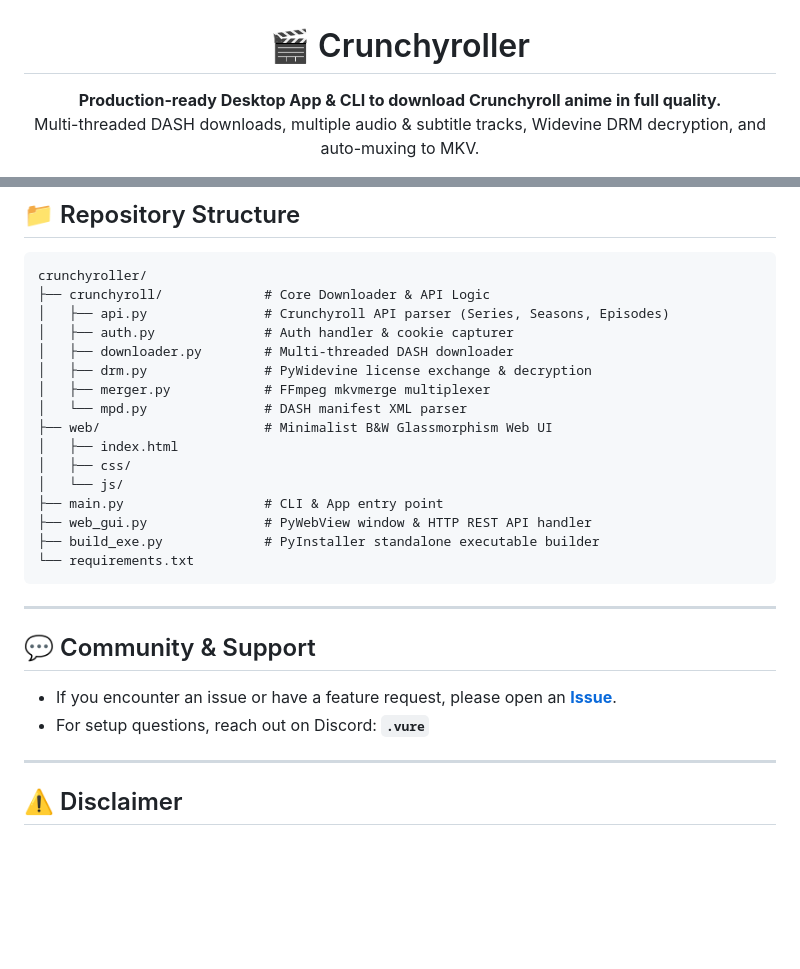
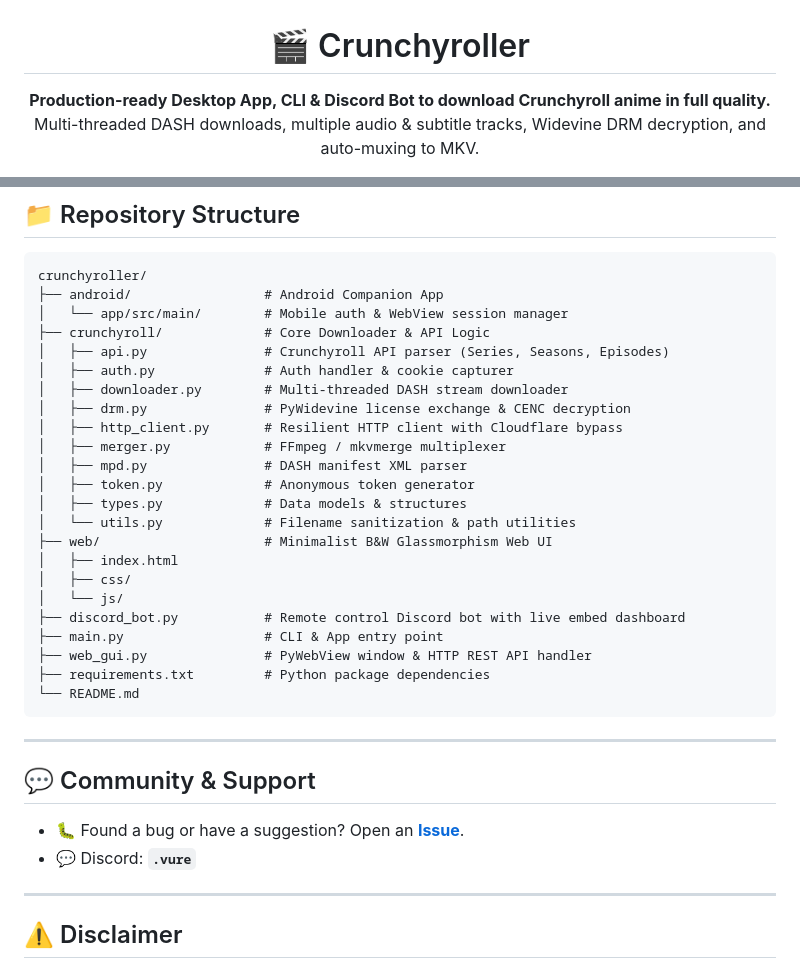
Before and after one commit to AnCry1596/crunchyroller, a Markdown page: README.md, 2 parts joined by grey strips. Rendered like a GitHub page; blank space fills up the shorter version.

````diff
--- a/README.md
+++ b/README.md
@@ -2,7 +2,7 @@
 
 # 🎬 Crunchyroller
 
-**Production-ready Desktop App & CLI to download Crunchyroll anime in full quality.**
+**Production-ready Desktop App, CLI & Discord Bot to download Crunchyroll anime in full quality.**
 Multi-threaded DASH downloads, multiple audio & subtitle tracks, Widevine DRM decryption, and auto-muxing to MKV.
 
 [![Release](https://img.shields.io/github/v/release/Vure-sh/crunchyroller?color=black&style=for-the-badge)](https://github.com/Vure-sh/crunchyroller/releases/latest)
@@ -93,29 +159,36 @@ python main.py --etp-rt "YOUR_ETP_RT" --file urls.txt
 
 ```
 crunchyroller/
+├── android/                 # Android Companion App
+│   └── app/src/main/        # Mobile auth & WebView session manager
 ├── crunchyroll/             # Core Downloader & API Logic
 │   ├── api.py               # Crunchyroll API parser (Series, Seasons, Episodes)
 │   ├── auth.py              # Auth handler & cookie capturer
-│   ├── downloader.py        # Multi-threaded DASH downloader
-│   ├── drm.py               # PyWidevine license exchange & decryption
-│   ├── merger.py            # FFmpeg mkvmerge multiplexer
-│   └── mpd.py               # DASH manifest XML parser
+│   ├── downloader.py        # Multi-threaded DASH stream downloader
+│   ├── drm.py               # PyWidevine license exchange & CENC decryption
+│   ├── http_client.py       # Resilient HTTP client with Cloudflare bypass
+│   ├── merger.py            # FFmpeg / mkvmerge multiplexer
+│   ├── mpd.py               # DASH manifest XML parser
+│   ├── token.py             # Anonymous token generator
+│   ├── types.py             # Data models & structures
+│   └── utils.py             # Filename sanitization & path utilities
 ├── web/                     # Minimalist B&W Glassmorphism Web UI
 │   ├── index.html
 │   ├── css/
 │   └── js/
+├── discord_bot.py           # Remote control Discord bot with live embed dashboard
 ├── main.py                  # CLI & App entry point
 ├── web_gui.py               # PyWebView window & HTTP REST API handler
-├── build_exe.py             # PyInstaller standalone executable builder
-└── requirements.txt
+├── requirements.txt         # Python package dependencies
+└── README.md
 ```
 
 ---
 
 ## 💬 Community & Support
 
-* If you encounter an issue or have a feature request, please open an [**Issue**](https://github.com/Vure-sh/crunchyroller/issues).
-* For setup questions, reach out on Discord: **`.vure`**
+* 🐛 Found a bug or have a suggestion? Open an [**Issue**](https://github.com/Vure-sh/crunchyroller/issues).
+* 💬 Discord: **`.vure`**
 
 ---
 
````
Also changed, not shown: other parts of README.md (+95 -29 lines).
